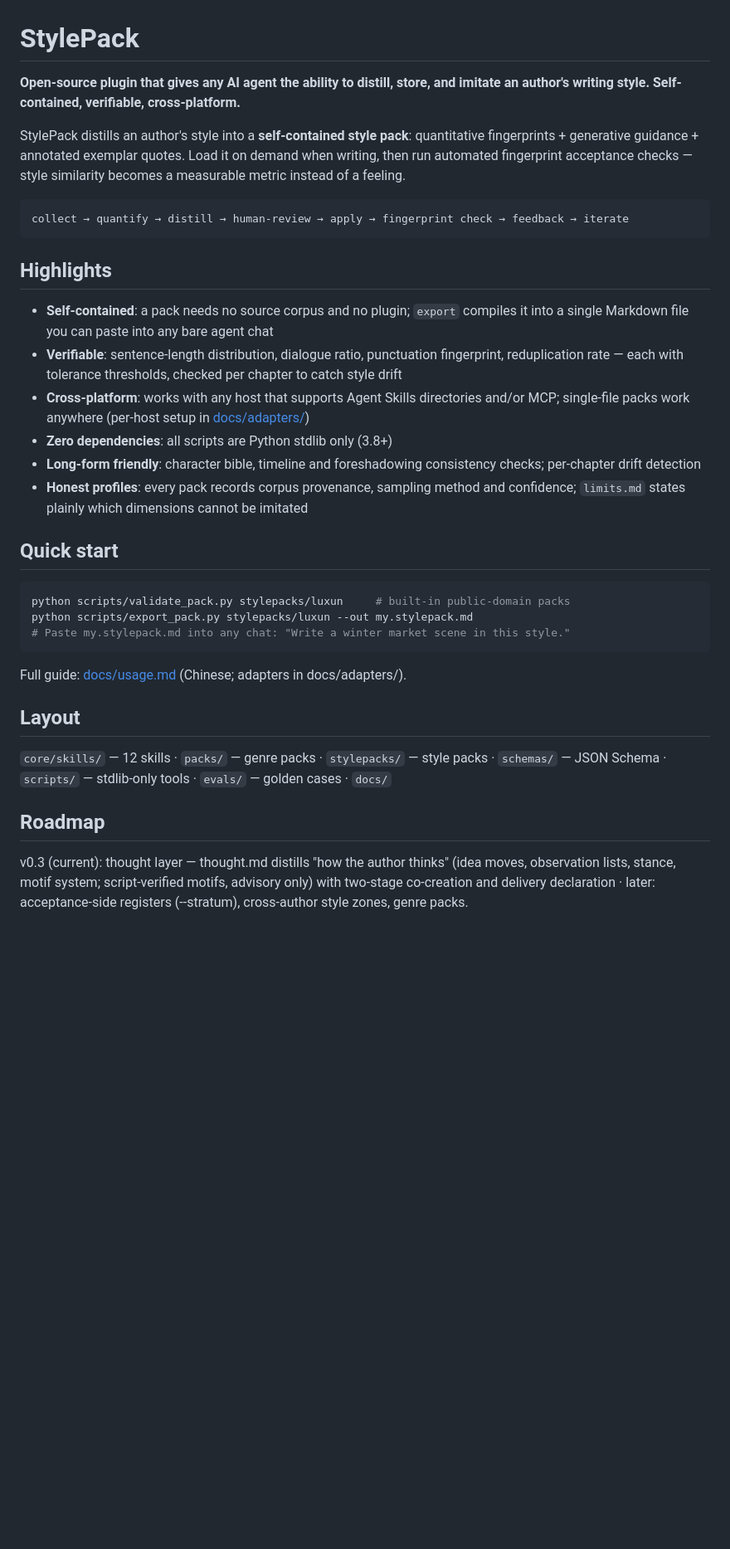
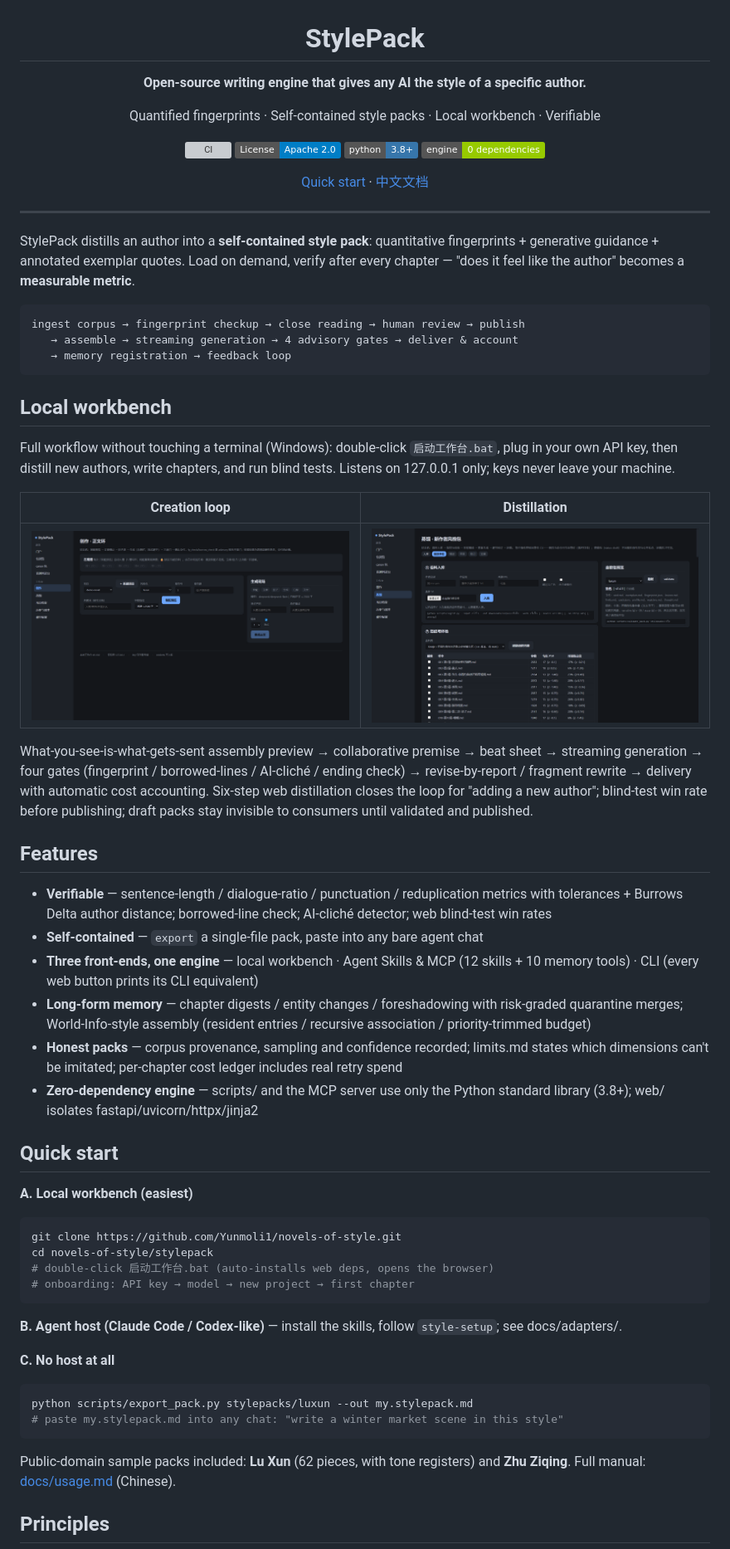
Before and after one commit to Yunmoli1/novels-of-style, a Markdown page: README.en.md, the part around one of its changes. Shown at 83% size. GitHub-like rendering; pictures changed too: docs/images/workbench-create.jpg (added), docs/images/workbench-distill.jpg (added); badges without logos; blank space fills up the shorter version; grey boxes are pictures that could not be loaded.

Commit message:
docs: 门面美化——徽章/架构图/工作台实拍截图/双语 README
- README 重排：居中标题+四徽章（CI/License/Python/零依赖）、三姿势快速
  开始（工作台/agent/裸单文件包）、分层架构 ASCII 图、路线表
- docs/images/ 三张工作台实拍（创作环/蒸馏台/项目档案）
- README.en.md 同步英文版（同结构同截图）

````diff
--- a/README.en.md
+++ b/README.en.md
@@ -1,41 +3,89 @@
 # StylePack
 
-**Open-source plugin that gives any AI agent the ability to distill, store, and imitate an author's writing style. Self-contained, verifiable, cross-platform.**
+**Open-source writing engine that gives any AI the style of a specific author.**
 
-StylePack distills an author's style into a **self-contained style pack**: quantitative fingerprints + generative guidance + annotated exemplar quotes. Load it on demand when writing, then run automated fingerprint acceptance checks — style similarity becomes a measurable metric instead of a feeling.
+Quantified fingerprints · Self-contained style packs · Local workbench · Verifiable
+
+[![CI](https://github.com/Yunmoli1/novels-of-style/actions/workflows/ci.yml/badge.svg)](https://github.com/Yunmoli1/novels-of-style/actions/workflows/ci.yml)
+[![License: Apache-2.0](https://img.shields.io/badge/License-Apache%202.0-blue.svg)](LICENSE)
+[![Python 3.8+](https://img.shields.io/badge/python-3.8%2B-3776ab.svg)](https://www.python.org)
+[![Engine: 0 deps](https://img.shields.io/badge/engine-0%20dependencies-green.svg)](README.md)
+
+[Quick start](#quick-start) · [中文文档](README.md)
+
+</div>
+
+---
+
+StylePack distills an author into a **self-contained style pack**: quantitative
+fingerprints + generative guidance + annotated exemplar quotes. Load on demand,
+verify after every chapter — "does it feel like the author" becomes a
+**measurable metric**.
 
 ```
-collect → quantify → distill → human-review → apply → fingerprint check → feedback → iterate
+ingest corpus → fingerprint checkup → close reading → human review → publish
+   → assemble → streaming generation → 4 advisory gates → deliver & account
+   → memory registration → feedback loop
 ```
 
-## Highlights
+## Local workbench
 
-- **Self-contained**: a pack needs no source corpus and no plugin; `export` compiles it into a single Markdown file you can paste into any bare agent chat
-- **Verifiable**: sentence-length distribution, dialogue ratio, punctuation fingerprint, reduplication rate — each with tolerance thresholds, checked per chapter to catch style drift
-- **Cross-platform**: works with any host that supports Agent Skills directories and/or MCP; single-file packs work anywhere (per-host setup in [docs/adapters/](docs/adapters/))
-- **Zero dependencies**: all scripts are Python stdlib only (3.8+)
-- **Long-form friendly**: character bible, timeline and foreshadowing consistency checks; per-chapter drift detection
-- **Honest profiles**: every pack records corpus provenance, sampling method and confidence; `limits.md` states plainly which dimensions cannot be imitated
+Full workflow without touching a terminal (Windows): double-click
+`启动工作台.bat`, plug in your own API key, then distill new authors, write
+chapters, and run blind tests. Listens on 127.0.0.1 only; keys never leave
+your machine.
+
+| Creation loop | Distillation |
+|---|---|
+| ![Create](docs/images/workbench-create.jpg) | ![Distill](docs/images/workbench-distill.jpg) |
+
+What-you-see-is-what-gets-sent assembly preview → collaborative premise →
+beat sheet → streaming generation → four gates (fingerprint / borrowed-lines /
+AI-cliché / ending check) → revise-by-report / fragment rewrite → delivery
+with automatic cost accounting. Six-step web distillation closes the loop for
+"adding a new author"; blind-test win rate before publishing; draft packs
+stay invisible to consumers until validated and published.
+
+## Features
+
+- **Verifiable** — sentence-length / dialogue-ratio / punctuation /
+  reduplication metrics with tolerances + Burrows Delta author distance;
+  borrowed-line check; AI-cliché detector; web blind-test win rates
+- **Self-contained** — `export` a single-file pack, paste into any bare agent chat
+- **Three front-ends, one engine** — local workbench · Agent Skills & MCP
+  (12 skills + 10 memory tools) · CLI (every web button prints its CLI equivalent)
+- **Long-form memory** — chapter digests / entity changes / foreshadowing with
+  risk-graded quarantine merges; World-Info-style assembly (resident entries /
+  recursive association / priority-trimmed budget)
+- **Honest packs** — corpus provenance, sampling and confidence recorded;
+  limits.md states which dimensions can't be imitated; per-chapter cost ledger
+  includes real retry spend
+- **Zero-dependency engine** — scripts/ and the MCP server use only the Python
+  standard library (3.8+); web/ isolates fastapi/uvicorn/httpx/jinja2
 
 ## Quick start
 
+**A. Local workbench (easiest)**
+
 ```bash
-python scripts/validate_pack.py stylepacks/luxun     # built-in public-domain packs
-python scripts/export_pack.py stylepacks/luxun --out my.stylepack.md
-# Paste my.stylepack.md into any chat: "Write a winter market scene in this style."
+git clone https://github.com/Yunmoli1/novels-of-style.git
+cd novels-of-style/stylepack
+# double-click 启动工作台.bat (auto-installs web deps, opens the browser)
+# onboarding: API key → model → new project → first chapter
 ```
 
-Full guide: [docs/usage.md](docs/usage.md) (Chinese; adapters in docs/adapters/).
+**B. Agent host (Claude Code / Codex-like)** — install the skills, follow
+`style-setup`; see docs/adapters/.
 
-## Layout
+**C. No host at all**
 
-`core/skills/` — 12 skills · `packs/` — genre packs · `stylepacks/` — style packs ·
-`schemas/` — JSON Schema · `scripts/` — stdlib-only tools · `evals/` — golden cases · `docs/`
+```bash
+python scripts/export_pack.py stylepacks/luxun --out my.stylepack.md
+# paste my.stylepack.md into any chat: "write a winter market scene in this style"
+```
 
-## Roadmap
+Public-domain sample packs included: **Lu Xun** (62 pieces, with tone registers)
+and **Zhu Ziqing**. Full manual: [docs/usage.md](docs/usage.md) (Chinese).
 
-v0.3 (current): thought layer — thought.md distills "how the author thinks" (idea moves,
-observation lists, stance, motif system; script-verified motifs, advisory only) with
-two-stage co-creation and delivery declaration ·
-later: acceptance-side registers (--stratum), cross-author style zones, genre packs.
+## Principles
 
````
Also changed, not shown: other parts of README.en.md (+19 -1 lines), README.md (+118 -66 lines), docs/images/workbench-bible.jpg (added).
